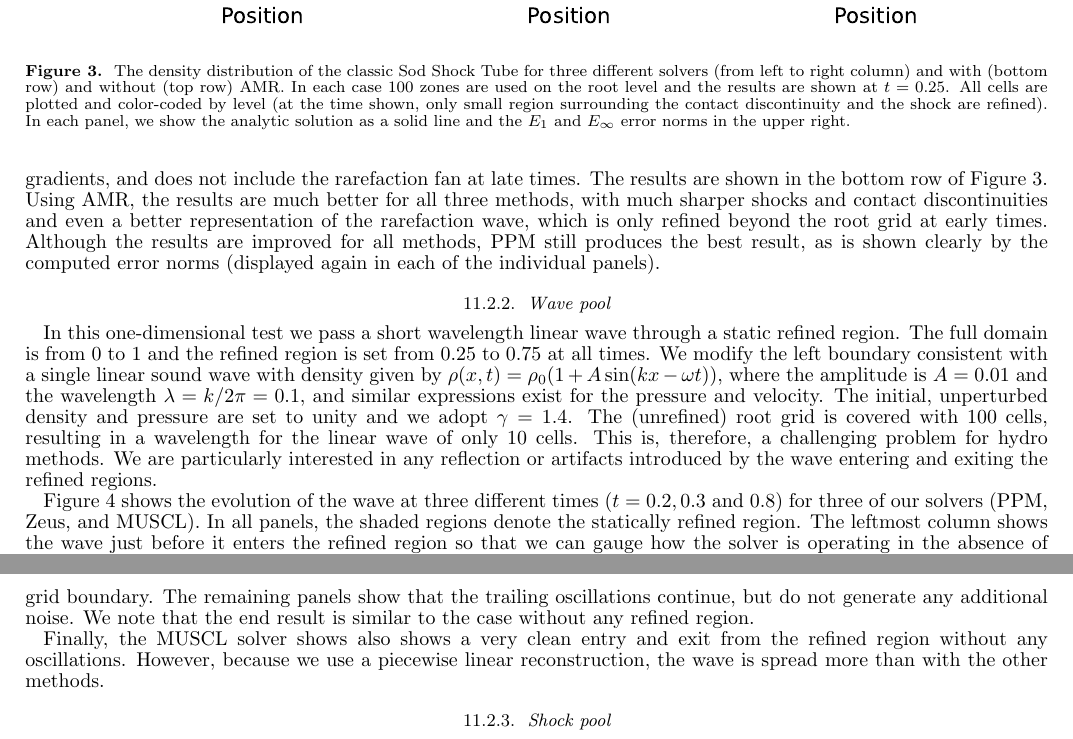
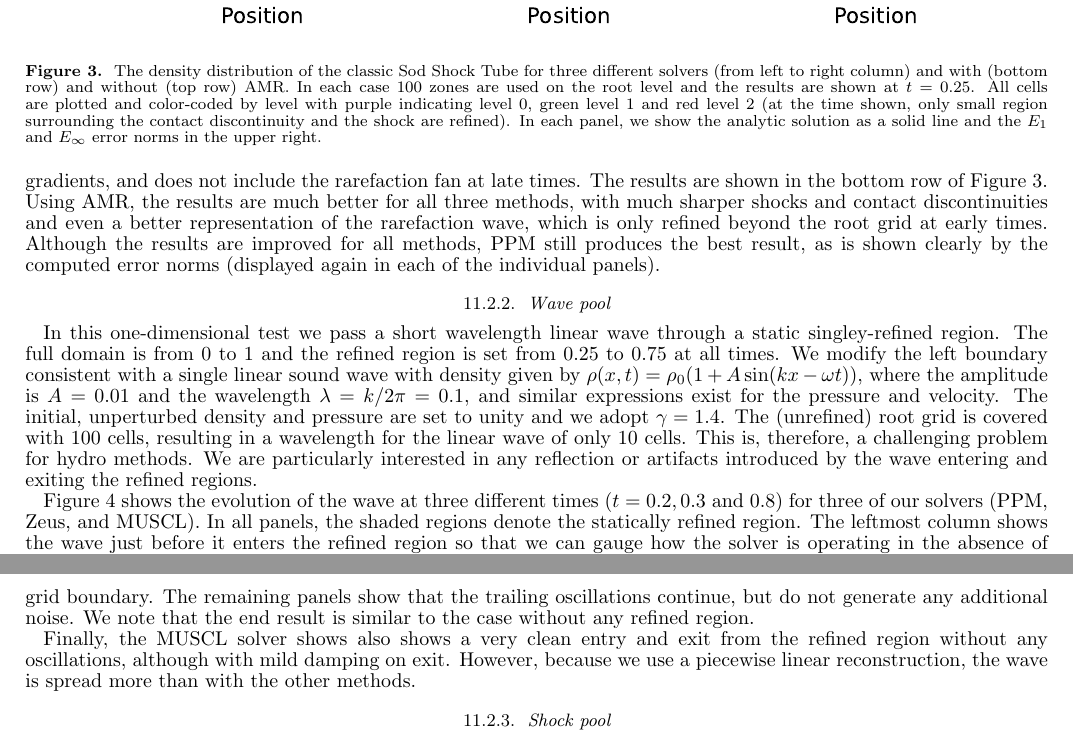
Before and after one commit to enzo-project/enzo-method-paper, a LaTeX document (ms.tex, which reads tests-sodshocktube.tex, tests-wavepool.tex): two parts of pages 35 and 36 of 59, joined at a grey line, cut so that both start at the same text. Compiled offline with pdfLaTeX.

Commit message:
minor text edits

```diff
--- a/tests-sodshocktube.tex
+++ b/tests-sodshocktube.tex
@@ -46,7 +46,8 @@ error norms (displayed again in each of the individual panels).
 three different solvers (from left to right column) and with (bottom
 row) and without (top row) AMR.  In each case 100 zones are used on
 the root level and the results are shown at $t=0.25$.  All cells are
-plotted and color-coded by level (at the time shown, only small region
+plotted and color-coded by level with purple
+indicating level 0, green level 1 and red level 2 (at the time shown, only small region
 surrounding the contact discontinuity and the shock are refined).  In
 each panel, we show the analytic solution as a solid line and the $E_1$
 and $E_\infty$ error norms in the upper right.}
--- a/tests-wavepool.tex
+++ b/tests-wavepool.tex
@@ -1,7 +1,7 @@
 \subsubsection{Wave pool}
 \label{sec.tests.wavepool}
 
-In this one-dimensional test we pass a short wavelength linear wave through a static refined region.  The full domain is from 0 to 1 and the refined region is set from 0.25 to 0.75 at all times.  We modify the left boundary consistent with a single linear sound wave with density given by $\rho(x,t) = \rho_0 (1 + A \sin(kx - \omega t))$, where the amplitude is $A = 0.01$ and the wavelength $\lambda = k/2\pi = 0.1$, and similar expressions exist for the pressure and velocity.  The initial, unperturbed density and pressure are set to unity and we adopt $\gamma = 1.4$.  The (unrefined) root grid is covered with 100 cells, resulting in a wavelength for the linear wave of only 10 cells.  This is, therefore, a challenging problem for hydro methods.  We are particularly interested in any reflection or artifacts introduced by the wave entering and exiting the refined regions.
+In this one-dimensional test we pass a short wavelength linear wave through a static singley-refined region.  The full domain is from 0 to 1 and the refined region is set from 0.25 to 0.75 at all times.  We modify the left boundary consistent with a single linear sound wave with density given by $\rho(x,t) = \rho_0 (1 + A \sin(kx - \omega t))$, where the amplitude is $A = 0.01$ and the wavelength $\lambda = k/2\pi = 0.1$, and similar expressions exist for the pressure and velocity.  The initial, unperturbed density and pressure are set to unity and we adopt $\gamma = 1.4$.  The (unrefined) root grid is covered with 100 cells, resulting in a wavelength for the linear wave of only 10 cells.  This is, therefore, a challenging problem for hydro methods.  We are particularly interested in any reflection or artifacts introduced by the wave entering and exiting the refined regions.
 
 Figure~\ref{fig.wavepool} shows the evolution of the wave at three different times ($t = 0.2, 0.3$ and 0.8) for three of our solvers (PPM, Zeus, and MUSCL).  In all panels, the shaded regions denote the statically refined region. The leftmost column shows the wave just before it enters the refined region so that we can gauge how the solver is operating in the absence of AMR.  The center column shows the wave after it has fully entered the refined region.  The rightmost column shows the wave well after it has exited the refined region.
 
@@ -9,8 +9,7 @@ With the PPM solver, we notice that even before the wave reaches the refined reg
 
 For the Zeus solver, we see that even before it has entered the refined region there are small oscillations excited behind the wave; although it is also worth noting that the wave itself is beautifully propagated without significant damping or phase errors.  In this test we use only our standard, low amount of quadratic artificial viscosity.  These waves could be damped by additional viscosity, but we do not add any in order to be sensitive to any artifacts at the grid boundary.  The remaining panels show that the trailing oscillations continue, but do not generate any additional noise. We note that the end result is similar to the case without any refined region.
 
-Finally, the MUSCL solver shows also shows a very clean entry and exit from the refined region without any oscillations. However,
-because we use a piecewise linear reconstruction, the wave is spread more than with the other methods.
+Finally, the MUSCL solver shows also shows a very clean entry and exit from the refined region without any oscillations, although with mild damping on exit. However, because we use a piecewise linear reconstruction, the wave is spread more than with the other methods.
 
 \begin{figure}
 \begin{center}
```
Also changed, not shown: tests-vandv.tex (+2 -2 lines).
